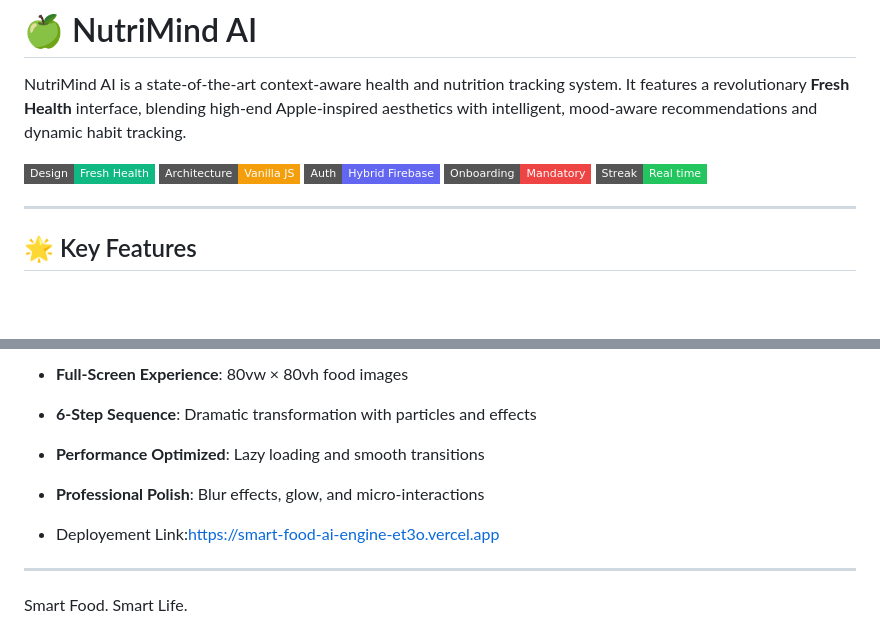
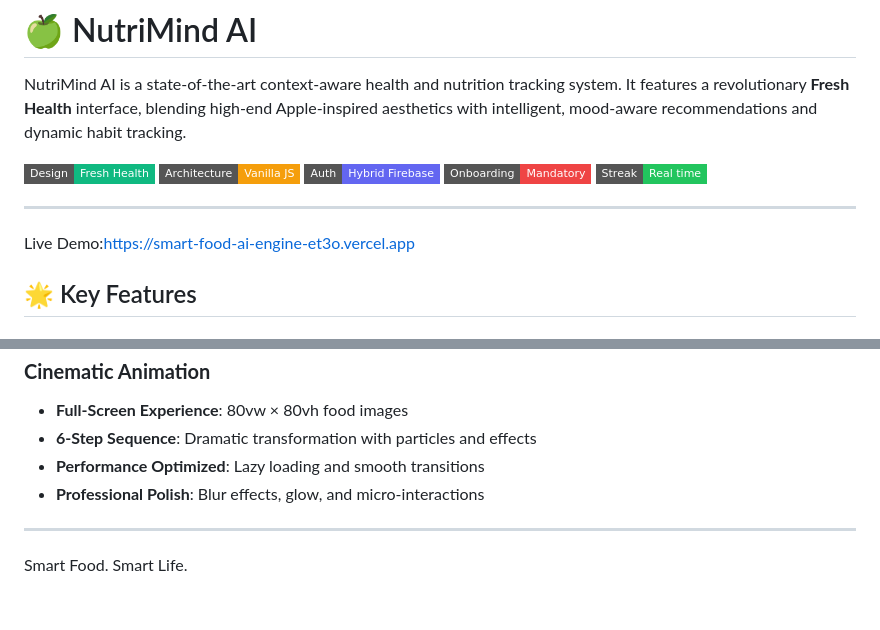
Before and after one commit to Divya300735/Smart-food-ai-engine, a Markdown page: README.md, 2 parts joined by grey strips. Drawn GitHub-style; badges without logos; blank space fills up the shorter version.

Commit message:
README
Updated deployment link and added live demo link.

```diff
--- a/README.md
+++ b/README.md
@@ -9,7 +9,7 @@ NutriMind AI is a state-of-the-art context-aware health and nutrition tracking s
 ![Streak: Real-time](https://img.shields.io/badge/Streak-Real_time-22c55e?style=flat-square)
 
 ---
-
+Live Demo:https://smart-food-ai-engine-et3o.vercel.app
 ## 🌟 Key Features
 
 ### 🎬 **Cinematic Experience**
@@ -173,7 +173,7 @@ You only need [Node.js](https://nodejs.org/) installed to run this project. The
 - **Performance Optimized**: Lazy loading and smooth transitions
 - **Professional Polish**: Blur effects, glow, and micro-interactions
 
-- Deployement Link:https://smart-food-ai-engine-et3o.vercel.app
+
 
 ---
 Smart Food. Smart Life.
```
